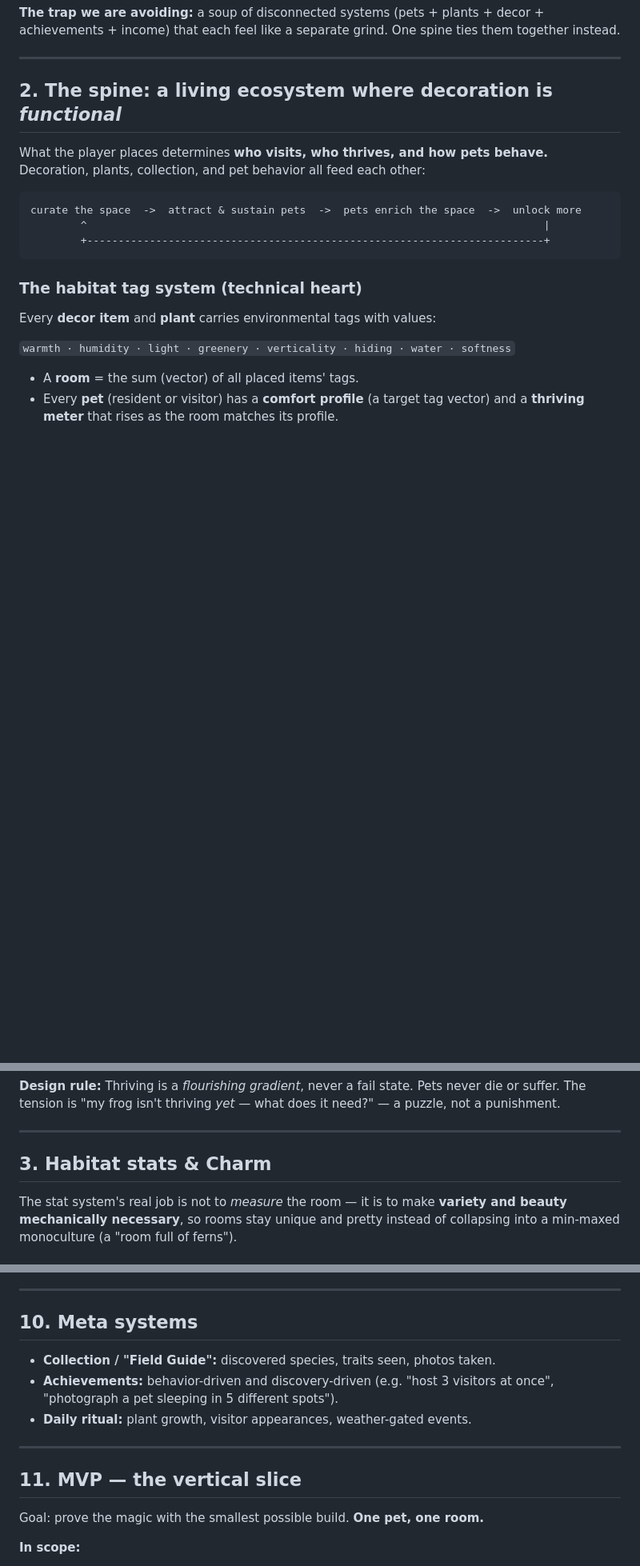
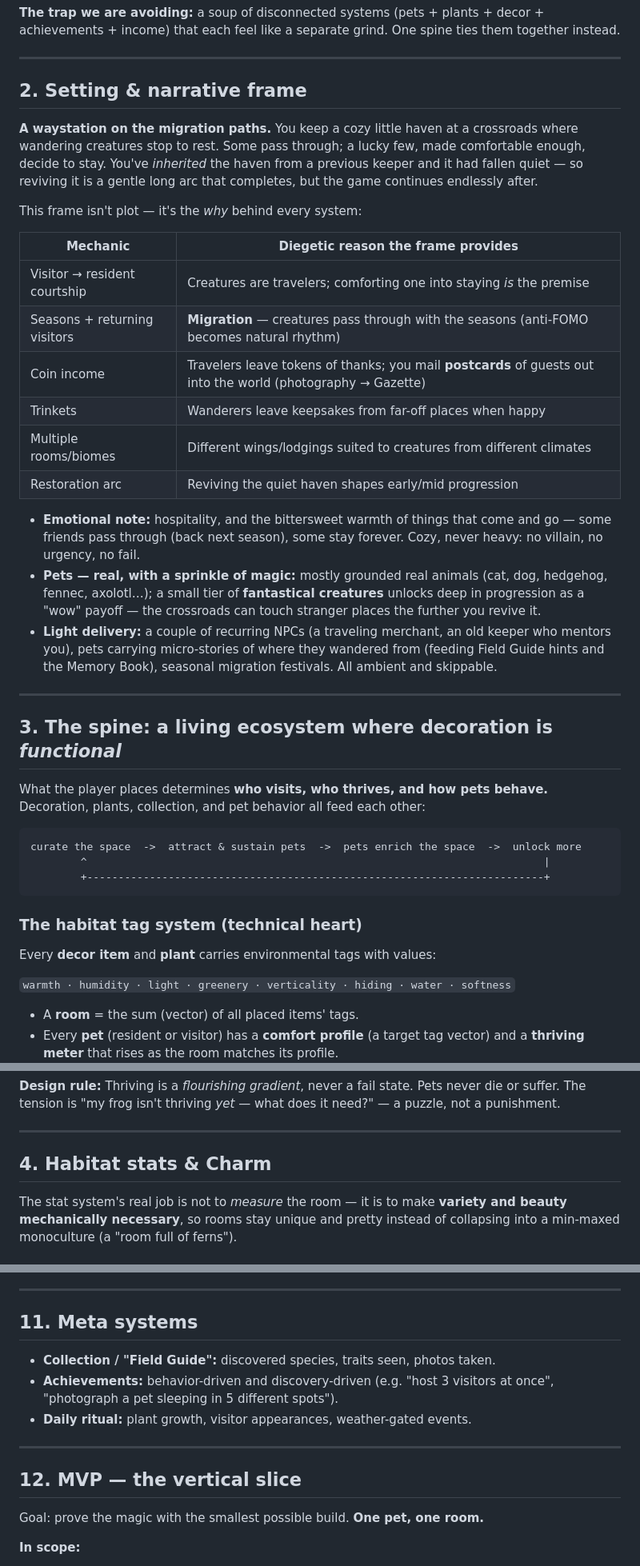
Before and after one commit to technobacon/Cat-game, a Markdown page: DESIGN.md, 3 parts joined by grey strips. Shown at 80% size. Rendered like a GitHub page; blank space fills up the shorter version.

```diff
--- a/DESIGN.md
+++ b/DESIGN.md
@@ -25,7 +25,40 @@ ties them together instead.
 
 ---
 
-## 2. The spine: a living ecosystem where decoration is *functional*
+## 2. Setting & narrative frame
+
+**A waystation on the migration paths.** You keep a cozy little haven at a
+crossroads where wandering creatures stop to rest. Some pass through; a lucky
+few, made comfortable enough, decide to stay. You've *inherited* the haven from
+a previous keeper and it had fallen quiet — so reviving it is a gentle long arc
+that completes, but the game continues endlessly after.
+
+This frame isn't plot — it's the *why* behind every system:
+
+| Mechanic | Diegetic reason the frame provides |
+|---|---|
+| Visitor → resident courtship | Creatures are travelers; comforting one into staying *is* the premise |
+| Seasons + returning visitors | **Migration** — creatures pass through with the seasons (anti-FOMO becomes natural rhythm) |
+| Coin income | Travelers leave tokens of thanks; you mail **postcards** of guests out into the world (photography → Gazette) |
+| Trinkets | Wanderers leave keepsakes from far-off places when happy |
+| Multiple rooms/biomes | Different wings/lodgings suited to creatures from different climates |
+| Restoration arc | Reviving the quiet haven shapes early/mid progression |
+
+- **Emotional note:** hospitality, and the bittersweet warmth of things that come
+  and go — some friends pass through (back next season), some stay forever.
+  Cozy, never heavy: no villain, no urgency, no fail.
+- **Pets — real, with a sprinkle of magic:** mostly grounded real animals (cat,
+  dog, hedgehog, fennec, axolotl…); a small tier of **fantastical creatures**
+  unlocks deep in progression as a "wow" payoff — the crossroads can touch
+  stranger places the further you revive it.
+- **Light delivery:** a couple of recurring NPCs (a traveling merchant, an old
+  keeper who mentors you), pets carrying micro-stories of where they wandered
+  from (feeding Field Guide hints and the Memory Book), seasonal migration
+  festivals. All ambient and skippable.
+
+---
+
+## 3. The spine: a living ecosystem where decoration is *functional*
 
 What the player places determines **who visits, who thrives, and how pets
 behave.** Decoration, plants, collection, and pet behavior all feed each other:
@@ -61,7 +94,7 @@ does it need?" — a puzzle, not a punishment.
 
 ---
 
-## 3. Habitat stats & Charm
+## 4. Habitat stats & Charm
 
 The stat system's real job is not to *measure* the room — it is to make
 **variety and beauty mechanically necessary**, so rooms stay unique and pretty
@@ -375,7 +408,7 @@ Coins (volume) flow from **hosting** (photos, tips, produce, mail); Trinkets
 
 ---
 
-## 10. Meta systems
+## 11. Meta systems
 
 - **Collection / "Field Guide":** discovered species, traits seen, photos taken.
 - **Achievements:** behavior-driven and discovery-driven (e.g. "host 3 visitors
@@ -384,7 +417,7 @@ Coins (volume) flow from **hosting** (photos, tips, produce, mail); Trinkets
 
 ---
 
-## 11. MVP — the vertical slice
+## 12. MVP — the vertical slice
 
 Goal: prove the magic with the smallest possible build. **One pet, one room.**
 
```
Also changed, not shown: other parts of DESIGN.md (+18 -11 lines).
